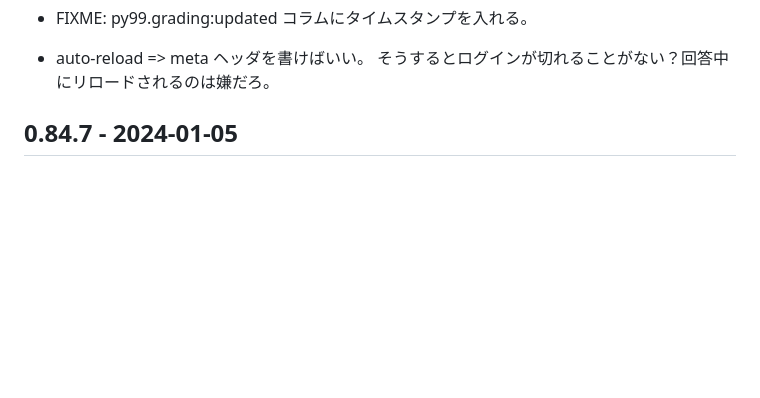
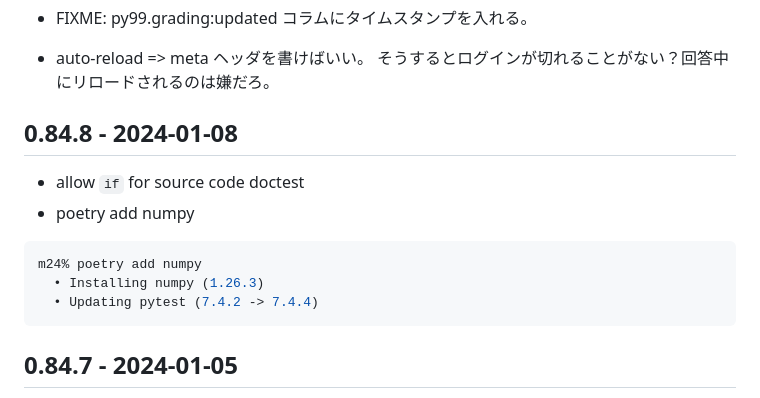
Before and after one commit to hkim0331/py99, a Markdown page: CHANGELOG.md, the part around the change. Drawn GitHub-style; blank space fills up the shorter version.

Commit message:
allow if for source code doctest

````diff
--- a/CHANGELOG.md
+++ b/CHANGELOG.md
@@ -34,6 +34,15 @@
 - FIXME: py99.grading:updated コラムにタイムスタンプを入れる。
 - auto-reload => meta ヘッダを書けばいい。
   そうするとログインが切れることがない？回答中にリロードされるのは嫌だろ。
+
+## 0.84.8 - 2024-01-08
+- allow `if` for source code doctest
+- poetry add numpy
+```shell
+m24% poetry add numpy
+  • Installing numpy (1.26.3)
+  • Updating pytest (7.4.2 -> 7.4.4)
+```
 
 ## 0.84.7 - 2024-01-05
 - insert gradings:updated manually. also at app.melt:py99.
````
